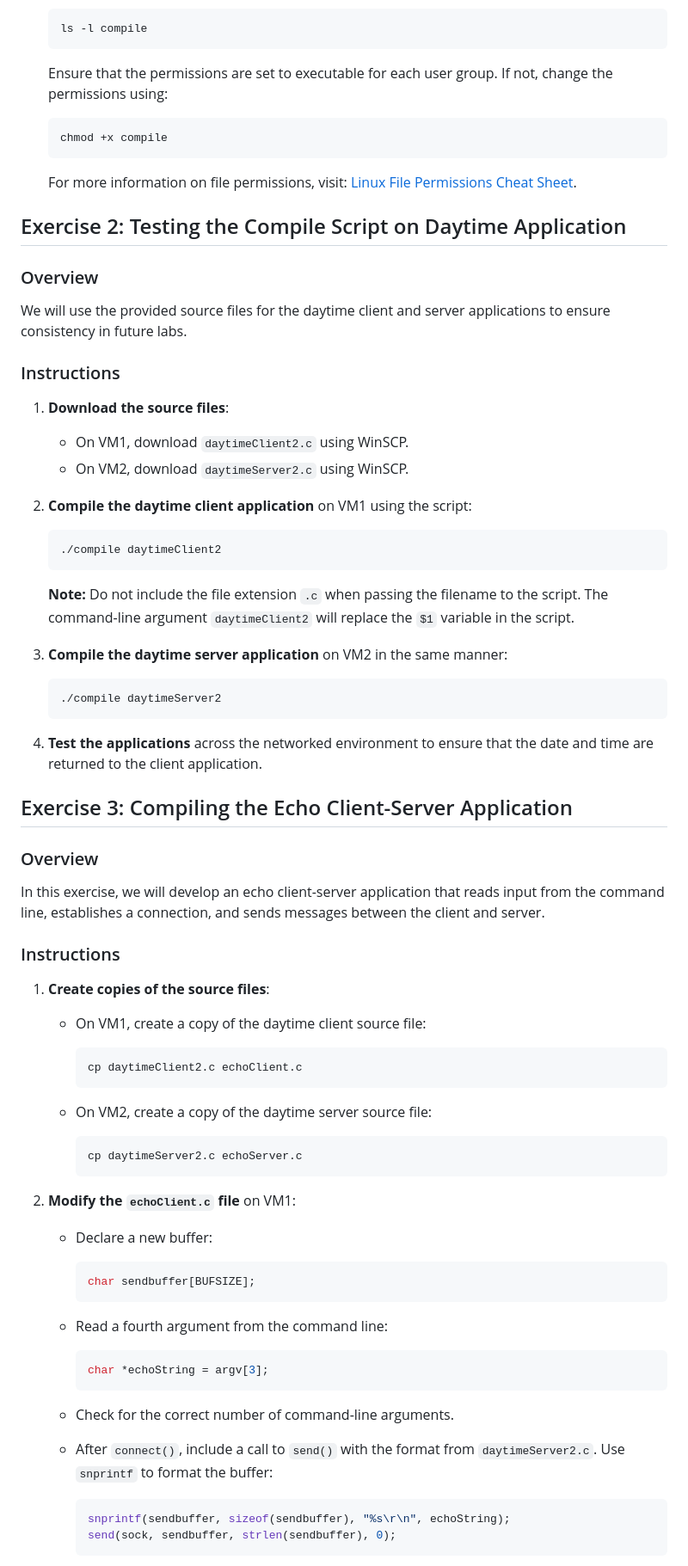
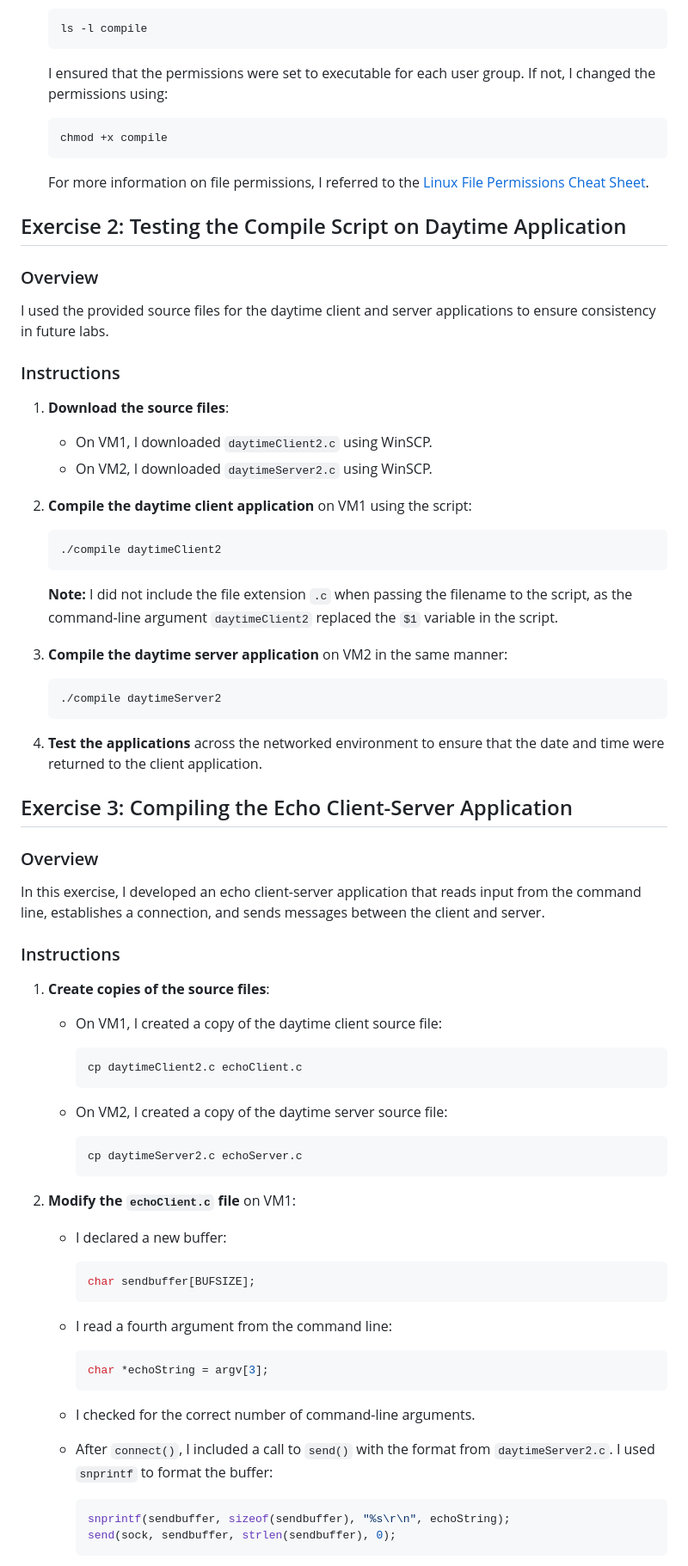
Before and after one commit to PaulinaCzarnota/Client-Server-Programming-Labs-2024-25, a Markdown page: Week 5/Lab 5/Lab5.md, the part around the change printed below. Shown: that part at 86% size. Drawn GitHub-style.

````diff
--- a/Week 5/Lab 5/Lab5.md
+++ b/Week 5/Lab 5/Lab5.md
@@ -49,22 +49,22 @@ To streamline the compilation process and reduce the chances of errors, we will
    ls -l compile
    ```
 
-   Ensure that the permissions are set to executable for each user group. If not, change the permissions using:
+   I ensured that the permissions were set to executable for each user group. If not, I changed the permissions using:
 
    ```bash
    chmod +x compile
    ```
 
-   For more information on file permissions, visit: [Linux File Permissions Cheat Sheet](https://www.stationx.net/linux-file-permissions-cheat-sheet/).
+   For more information on file permissions, I referred to the [Linux File Permissions Cheat Sheet](https://www.stationx.net/linux-file-permissions-cheat-sheet/).
 
 ## Exercise 2: Testing the Compile Script on Daytime Application
 ### Overview
-We will use the provided source files for the daytime client and server applications to ensure consistency in future labs.
+I used the provided source files for the daytime client and server applications to ensure consistency in future labs.
 
 ### Instructions
 1. **Download the source files**:
-   - On VM1, download `daytimeClient2.c` using WinSCP.
-   - On VM2, download `daytimeServer2.c` using WinSCP.
+   - On VM1, I downloaded `daytimeClient2.c` using WinSCP.
+   - On VM2, I downloaded `daytimeServer2.c` using WinSCP.
 
 2. **Compile the daytime client application** on VM1 using the script:
 
@@ -72,7 +72,7 @@ We will use the provided source files for the daytime client and server applicat
    ./compile daytimeClient2
    ```
 
-   **Note:** Do not include the file extension `.c` when passing the filename to the script. The command-line argument `daytimeClient2` will replace the `$1` variable in the script.
+   **Note:** I did not include the file extension `.c` when passing the filename to the script, as the command-line argument `daytimeClient2` replaced the `$1` variable in the script.
 
 3. **Compile the daytime server application** on VM2 in the same manner:
 
@@ -80,42 +80,42 @@ We will use the provided source files for the daytime client and server applicat
    ./compile daytimeServer2
    ```
 
-4. **Test the applications** across the networked environment to ensure that the date and time are returned to the client application.
+4. **Test the applications** across the networked environment to ensure that the date and time were returned to the client application.
 
 ## Exercise 3: Compiling the Echo Client-Server Application
 ### Overview
-In this exercise, we will develop an echo client-server application that reads input from the command line, establishes a connection, and sends messages between the client and server.
+In this exercise, I developed an echo client-server application that reads input from the command line, establishes a connection, and sends messages between the client and server.
 
 ### Instructions
 1. **Create copies of the source files**:
-   - On VM1, create a copy of the daytime client source file:
+   - On VM1, I created a copy of the daytime client source file:
 
      ```bash
      cp daytimeClient2.c echoClient.c
      ```
 
-   - On VM2, create a copy of the daytime server source file:
+   - On VM2, I created a copy of the daytime server source file:
 
      ```bash
      cp daytimeServer2.c echoServer.c
      ```
 
 2. **Modify the `echoClient.c` file** on VM1:
-   - Declare a new buffer:
+   - I declared a new buffer:
 
      ```c
      char sendbuffer[BUFSIZE];
      ```
 
-   - Read a fourth argument from the command line:
+   - I read a fourth argument from the command line:
 
      ```c
      char *echoString = argv[3];
      ```
 
-   - Check for the correct number of command-line arguments.
+   - I checked for the correct number of command-line arguments.
 
-   - After `connect()`, include a call to `send()` with the format from `daytimeServer2.c`. Use `snprintf` to format the buffer:
+   - After `connect()`, I included a call to `send()` with the format from `daytimeServer2.c`. I used `snprintf` to format the buffer:
 
      ```c
      snprintf(sendbuffer, sizeof(sendbuffer), "%s\r\n", echoString);
````
Also changed, not shown: other parts of Week 5/Lab 5/Lab5.md (+16 -16 lines).
